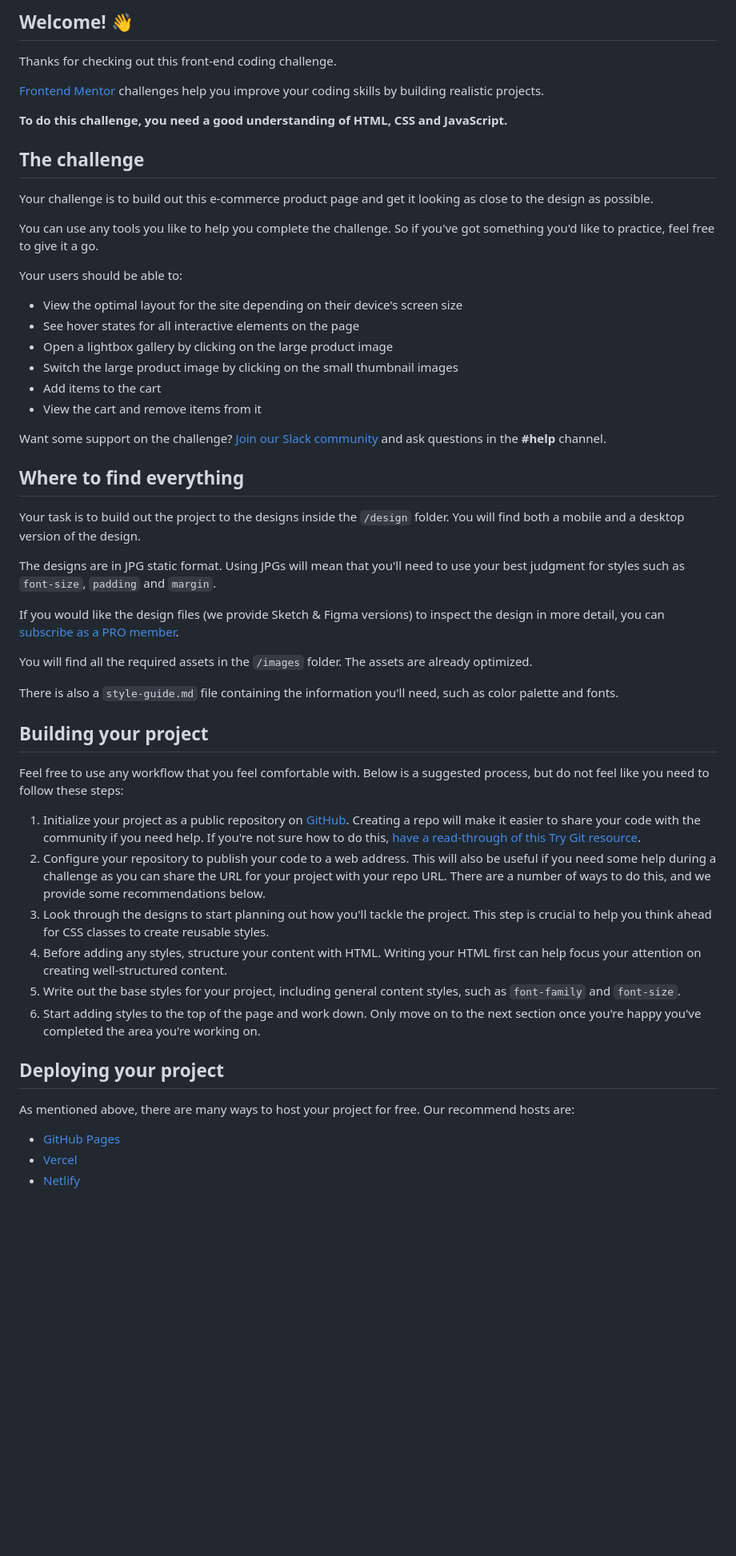
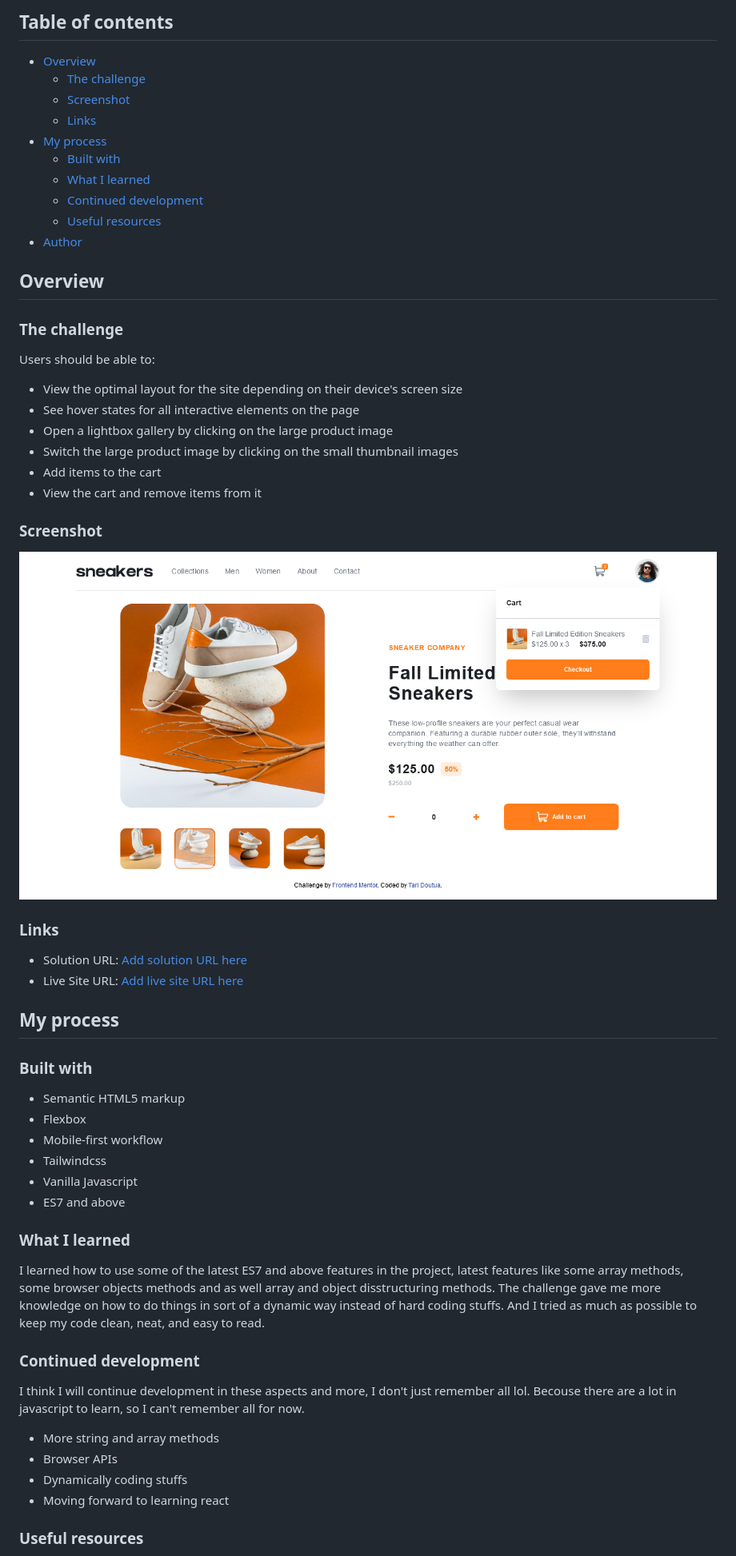
Before and after one commit to T-tech26/ecommerce-product-page-main, a Markdown page: docs/README.md, the part around one of its changes. Shown at 80% size. Rendered like a GitHub page; pictures changed too: images/project-image.png (added); blank space fills up the shorter version.

```diff
--- a/docs/README.md
+++ b/docs/README.md
@@ -4,19 +4,22 @@
 
-## Welcome! 👋
+## Table of contents
 
-Thanks for checking out this front-end coding challenge.
+- [Overview](#overview)
+  - [The challenge](#the-challenge)
+  - [Screenshot](#screenshot)
+  - [Links](#links)
+- [My process](#my-process)
+  - [Built with](#built-with)
+  - [What I learned](#what-i-learned)
+  - [Continued development](#continued-development)
+  - [Useful resources](#useful-resources)
+- [Author](#author)
 
-[Frontend Mentor](https://www.frontendmentor.io) challenges help you improve your coding skills by building realistic projects.
+## Overview
 
-**To do this challenge, you need a good understanding of HTML, CSS and JavaScript.**
+### The challenge
 
-## The challenge
-
-Your challenge is to build out this e-commerce product page and get it looking as close to the design as possible.
-
-You can use any tools you like to help you complete the challenge. So if you've got something you'd like to practice, feel free to give it a go.
-
-Your users should be able to:
+Users should be able to:
 
 - View the optimal layout for the site depending on their device's screen size
 - See hover states for all interactive elements on the page
@@ -25,36 +28,38 @@ Your users should be able to:
 - Add items to the cart
 - View the cart and remove items from it
 
-Want some support on the challenge? [Join our Slack community](https://www.frontendmentor.io/slack) and ask questions in the **#help** channel.
+### Screenshot
 
-## Where to find everything
+![](../images/project-image.png)
 
-Your task is to build out the project to the designs inside the `/design` folder. You will find both a mobile and a desktop version of the design.
+### Links
 
-The designs are in JPG static format. Using JPGs will mean that you'll need to use your best judgment for styles such as `font-size`, `padding` and `margin`.
+- Solution URL: [Add solution URL here](https://your-solution-url.com)
+- Live Site URL: [Add live site URL here](https://your-live-site-url.com)
 
-If you would like the design files (we provide Sketch & Figma versions) to inspect the design in more detail, you can [subscribe as a PRO member](https://www.frontendmentor.io/pro).
+## My process
 
-You will find all the required assets in the `/images` folder. The assets are already optimized.
+### Built with
 
-There is also a `style-guide.md` file containing the information you'll need, such as color palette and fonts.
+- Semantic HTML5 markup
+- Flexbox
+- Mobile-first workflow
+- Tailwindcss
+- Vanilla Javascript
+- ES7 and above
 
-## Building your project
+### What I learned
 
-Feel free to use any workflow that you feel comfortable with. Below is a suggested process, but do not feel like you need to follow these steps:
+I learned how to use some of the latest ES7 and above features in the project, latest features like some array methods, some browser objects methods and as well array and object disstructuring methods. The challenge gave me more knowledge on how to do things in sort of a dynamic way instead of hard coding stuffs. And I tried as much as possible to keep my code clean, neat, and easy to read.
 
-1. Initialize your project as a public repository on [GitHub](https://github.com/). Creating a repo will make it easier to share your code with the community if you need help. If you're not sure how to do this, [have a read-through of this Try Git resource](https://try.github.io/).
-2. Configure your repository to publish your code to a web address. This will also be useful if you need some help during a challenge as you can share the URL for your project with your repo URL. There are a number of ways to do this, and we provide some recommendations below.
-3. Look through the designs to start planning out how you'll tackle the project. This step is crucial to help you think ahead for CSS classes to create reusable styles.
-4. Before adding any styles, structure your content with HTML. Writing your HTML first can help focus your attention on creating well-structured content.
-5. Write out the base styles for your project, including general content styles, such as `font-family` and `font-size`.
-6. Start adding styles to the top of the page and work down. Only move on to the next section once you're happy you've completed the area you're working on.
+### Continued development
 
-## Deploying your project
+I think I will continue development in these aspects and more, I don't just remember all lol. Becouse there are a lot in javascript to learn, so I can't remember all for now.
 
-As mentioned above, there are many ways to host your project for free. Our recommend hosts are:
+- More string and array methods
+- Browser APIs
+- Dynamically coding stuffs
+- Moving forward to learning react
 
-- [GitHub Pages](https://pages.github.com/)
-- [Vercel](https://vercel.com/)
-- [Netlify](https://www.netlify.com/)
+### Useful resources
 
```
Also changed, not shown: other parts of docs/README.md (+7 -36 lines), docs/README-template.md (deleted, +0 -115 lines), 3 other files.
